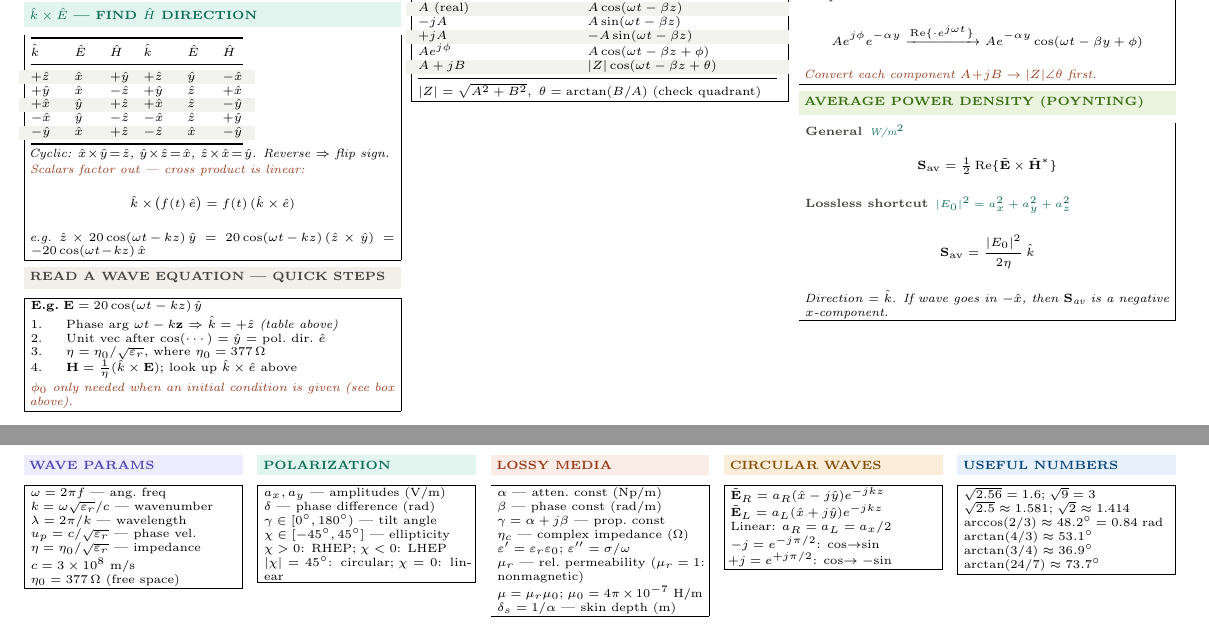
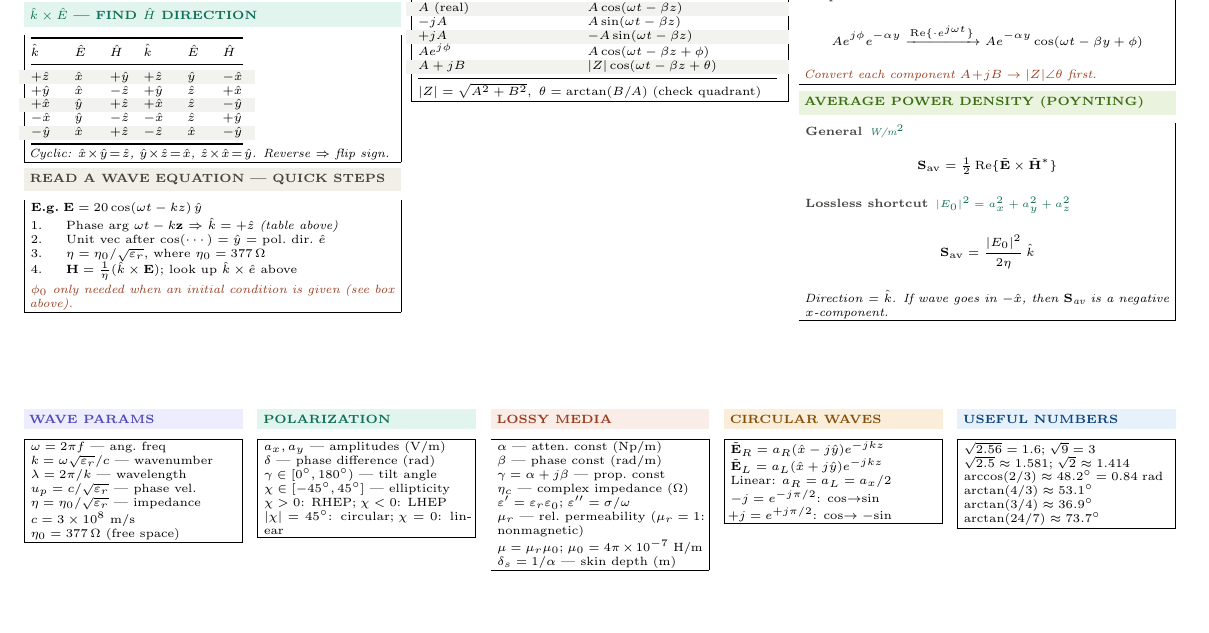
Before and after one commit to BaoPSU/ECE332-EMAG-II-Portland-State-University, a LaTeX document (Notes/ECE332_HW2_cheatsheet.tex): two parts of pages 1 and 2 of 2 before the commit and part of the page after it, the two joined at a grey line, cut so that both start at the same text, the shorter picture padded with empty space. Compiled offline with pdfLaTeX.

Commit message:
Remove cross product linearity note

```diff
--- a/Notes/ECE332_HW2_cheatsheet.tex
+++ b/Notes/ECE332_HW2_cheatsheet.tex
@@ -110,10 +110,7 @@ $-\hat{x}$ & $\hat{y}$ & $-\hat{z}$ & $-\hat{x}$ & $\hat{z}$ & $+\hat{y}$\\
 \rowcolor{rowB}$-\hat{y}$ & $\hat{x}$ & $+\hat{z}$ & $-\hat{z}$ & $\hat{x}$ & $-\hat{y}$\\
 \bottomrule
 \end{tabular}\\[1pt]
-\textit{Cyclic: $\hat{x}\!\times\!\hat{y}\!=\!\hat{z}$, $\hat{y}\!\times\!\hat{z}\!=\!\hat{x}$, $\hat{z}\!\times\!\hat{x}\!=\!\hat{y}$. Reverse $\Rightarrow$ flip sign.}\\[1pt]
-\textit{\color{coral}Scalars factor out — cross product is linear:}
-\[\hat{k}\times\!\bigl(f(t)\,\hat{e}\bigr)=f(t)\,(\hat{k}\times\hat{e})\]
-\textit{e.g.\ $\hat{z}\times20\cos(\omega t\!-\!kz)\,\hat{y}=20\cos(\omega t\!-\!kz)\,(\hat{z}\times\hat{y})=-20\cos(\omega t\!-\!kz)\,\hat{x}$}
+\textit{Cyclic: $\hat{x}\!\times\!\hat{y}\!=\!\hat{z}$, $\hat{y}\!\times\!\hat{z}\!=\!\hat{x}$, $\hat{z}\!\times\!\hat{x}\!=\!\hat{y}$. Reverse $\Rightarrow$ flip sign.}
 \end{ebox}
 
 \vspace{1pt}
```
